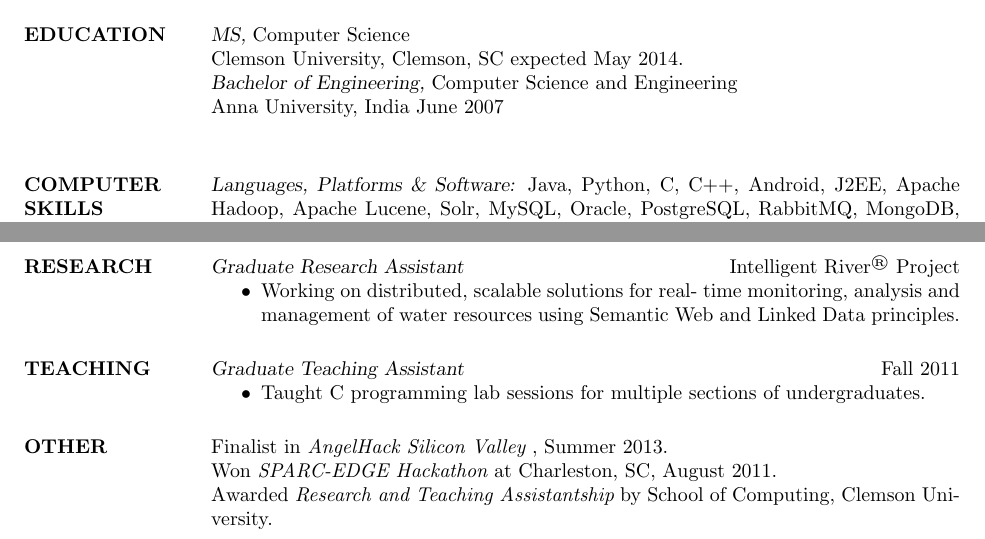
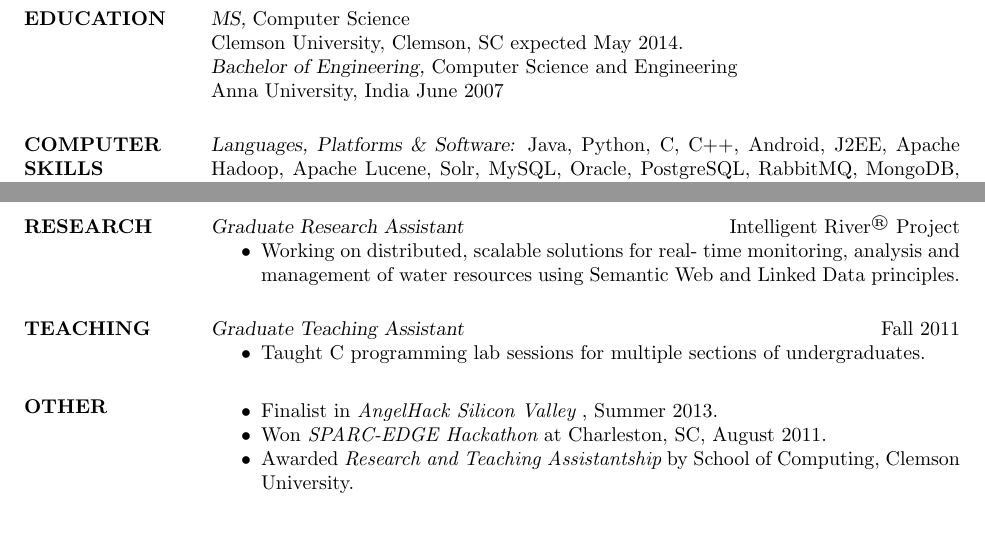
Before and after one commit to gyandroid/resume-latex, a LaTeX CV (gyan-masters.tex): two parts of pages 1 and 2 of 2, joined at a grey line, cut so that both start at the same text. Compiled offline with pdfLaTeX.

Commit message:
formatting

```diff
--- a/gyan-masters.tex
+++ b/gyan-masters.tex
@@ -27,7 +27,7 @@
 	        % any postscript font) and just slanted in
 		% Computer Modern (default) font
                 Anna University, India
-                June 2007 \\
+                June 2007
 
 
 \section{COMPUTER \\ SKILLS} {\sl Languages, Platforms \& Software:} Java, Python, C, C++, Android, J2EE, Apache Hadoop, Apache Lucene, Solr, MySQL, Oracle, PostgreSQL, RabbitMQ, MongoDB, Storm, Redis. \\
@@ -87,8 +87,10 @@ remote services, designing pages, context aware services and the Oauth security
 
 
 \section{OTHER}
-            Finalist in {\it AngelHack Silicon Valley} , Summer 2013. \\
-            Won {\it SPARC-EDGE Hackathon} at Charleston, SC, August 2011. \\
-            Awarded {\it Research and Teaching Assistantship} by School of Computing, Clemson University.\\
+			\begin{itemize}  \itemsep -2pt
+            \item Finalist in {\it AngelHack Silicon Valley} , Summer 2013.
+            \item Won {\it SPARC-EDGE Hackathon} at Charleston, SC, August 2011.
+            \item Awarded {\it Research and Teaching Assistantship} by School of Computing, Clemson University.
+            \end{itemize}
 \end{resume}
 \end{document}
```
